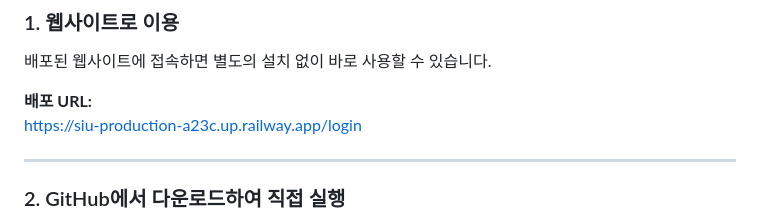
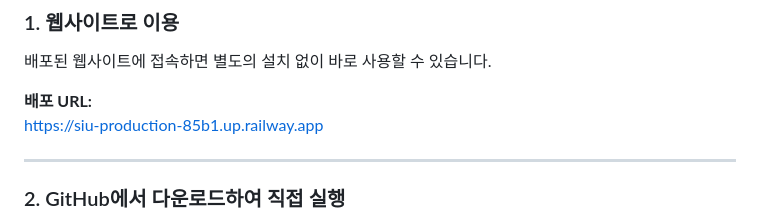
Before and after one commit to goboseong143/Lunch-scanner-AI-web, a Markdown page: README.md, the part around the change. Drawn GitHub-style.

Commit message:
Change deployment URL in README
Updated the deployment URL for the website.

```diff
--- a/README.md
+++ b/README.md
@@ -373,7 +373,7 @@ AI + Backend 개발
 배포된 웹사이트에 접속하면 별도의 설치 없이 바로 사용할 수 있습니다.
 
 **배포 URL:**
-https://siu-production-a23c.up.railway.app/login
+https://siu-production-85b1.up.railway.app
 
 ---
 
```
